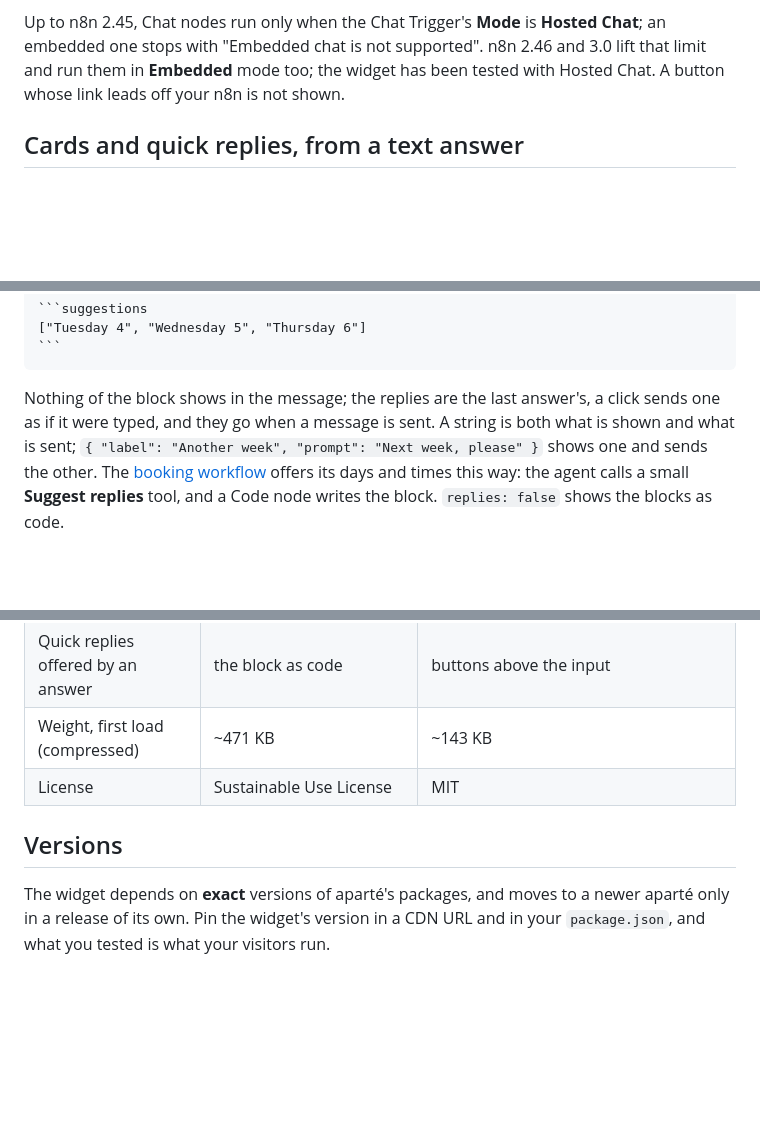
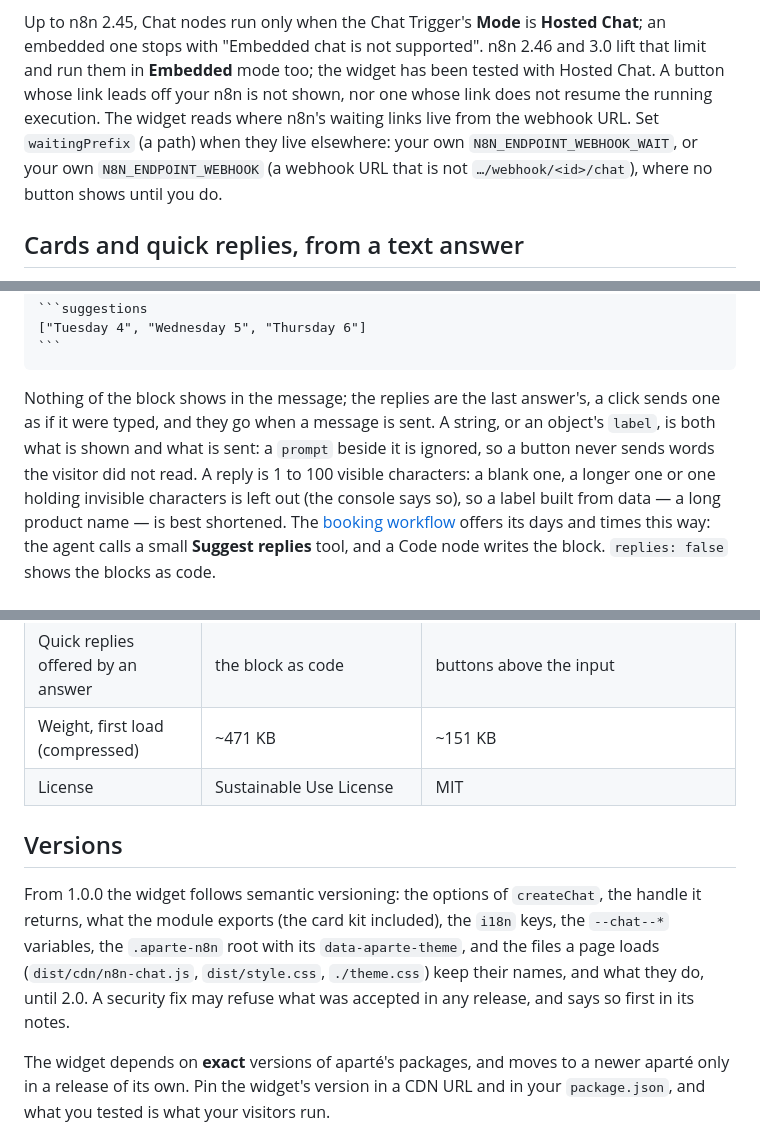
Before and after one commit to apartejs/n8n-chat, a Markdown page: README.md, 3 parts joined by grey strips. Drawn GitHub-style; blank space fills up the shorter version.

`````diff
--- a/README.md
+++ b/README.md
@@ -155,7 +157,10 @@ not approved — as with n8n's own widget.
 Up to n8n 2.45, Chat nodes run only when the Chat Trigger's **Mode** is **Hosted Chat**; an
 embedded one stops with "Embedded chat is not supported". n8n 2.46 and 3.0 lift that limit and run
 them in **Embedded** mode too; the widget has been tested with Hosted Chat. A button whose link
-leads off your n8n is not shown.
+leads off your n8n is not shown, nor one whose link does not resume the running execution. The
+widget reads where n8n's waiting links live from the webhook URL. Set `waitingPrefix` (a path) when
+they live elsewhere: your own `N8N_ENDPOINT_WEBHOOK_WAIT`, or your own `N8N_ENDPOINT_WEBHOOK` (a
+webhook URL that is not `…/webhook/<id>/chat`), where no button shows until you do.
 
 ## Cards and quick replies, from a text answer
 
@@ -177,8 +182,11 @@ Which day suits you?
 ````
 
 Nothing of the block shows in the message; the replies are the last answer's, a click sends one as
-if it were typed, and they go when a message is sent. A string is both what is shown and what is
-sent; `{ "label": "Another week", "prompt": "Next week, please" }` shows one and sends the other.
+if it were typed, and they go when a message is sent. A string, or an object's `label`, is both what
+is shown and what is sent: a `prompt` beside it is ignored, so a button never sends words the
+visitor did not read. A reply is 1 to 100 visible characters: a blank one, a longer one or one
+holding invisible characters is left out (the console says so), so a label built from data — a
+long product name — is best shortened.
 The [booking workflow](https://n8n-chat.apartejs.dev/#workflows) offers its days and times this way:
 the agent calls a small **Suggest replies** tool, and a Code node writes the block. `replies: false`
 shows the blocks as code.
@@ -546,10 +573,16 @@ or Angular components, inside an `.aparte-n8n` element.
 | Dark scheme | — | ✓ |
 | Rich cards | the JSON as text | drawn: order, booking, product, weather… |
 | Quick replies offered by an answer | the block as code | buttons above the input |
-| Weight, first load (compressed) | ~471 KB | ~143 KB |
+| Weight, first load (compressed) | ~471 KB | ~151 KB |
 | License | Sustainable Use License | MIT |
 
 ## Versions
+
+From 1.0.0 the widget follows semantic versioning: the options of `createChat`, the handle it
+returns, what the module exports (the card kit included), the `i18n` keys, the `--chat--*`
+variables, the `.aparte-n8n` root with its `data-aparte-theme`, and the files a page loads
+(`dist/cdn/n8n-chat.js`, `dist/style.css`, `./theme.css`) keep their names, and what they do, until
+2.0. A security fix may refuse what was accepted in any release, and says so first in its notes.
 
 The widget depends on **exact** versions of aparté's packages, and moves to a newer aparté only in
 a release of its own. Pin the widget's version in a CDN URL and in your `package.json`, and what you
`````
Also changed, not shown: other parts of README.md (+33 -12 lines), docs/widget-card-dark.png, docs/widget-card-order.png.
